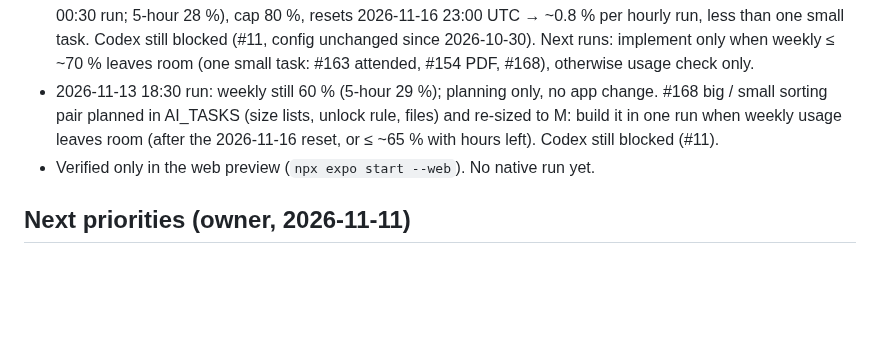
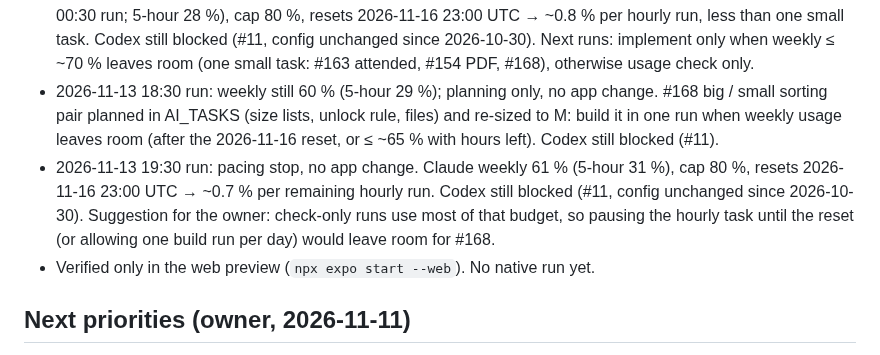
Before and after one commit to Gayane0509/little-roots, a Markdown page: PROJECT_STATUS.md, the part around one of its changes. Drawn GitHub-style; blank space fills up the shorter version.

Commit message:
Notes: pacing stop (weekly usage 61 %)
Co-Authored-By: Claude Opus 5.5 <noreply@anthropic.com>

```diff
--- a/PROJECT_STATUS.md
+++ b/PROJECT_STATUS.md
@@ -217,6 +217,10 @@ _Updated: 2026-11-13 18:30 run. Updated at the end of every session._
 - 2026-11-13 18:30 run: weekly still 60 % (5-hour 29 %); planning only, no app change. #168 big / small sorting pair
   planned in AI_TASKS (size lists, unlock rule, files) and re-sized to M: build it in one run when weekly usage leaves
   room (after the 2026-11-16 reset, or ≤ ~65 % with hours left). Codex still blocked (#11).
+- 2026-11-13 19:30 run: pacing stop, no app change. Claude weekly 61 % (5-hour 31 %), cap 80 %, resets 2026-11-16
+  23:00 UTC → ~0.7 % per remaining hourly run. Codex still blocked (#11, config unchanged since 2026-10-30).
+  Suggestion for the owner: check-only runs use most of that budget, so pausing the hourly task until the reset (or
+  allowing one build run per day) would leave room for #168.
 - Verified only in the web preview (`npx expo start --web`). No native run yet.
 
 ## Next priorities (owner, 2026-11-11)
```
Also changed, not shown: other parts of PROJECT_STATUS.md (+1 -1 lines), AI_CHANGELOG.md (+4 -0 lines).
